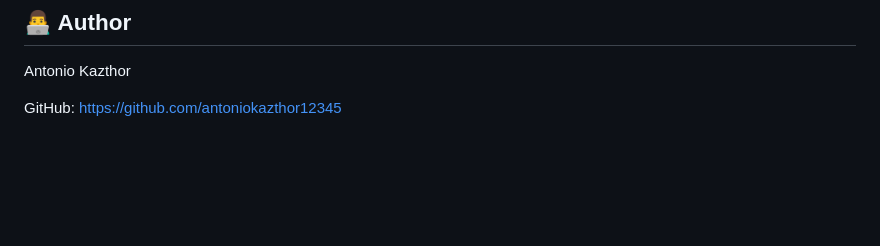
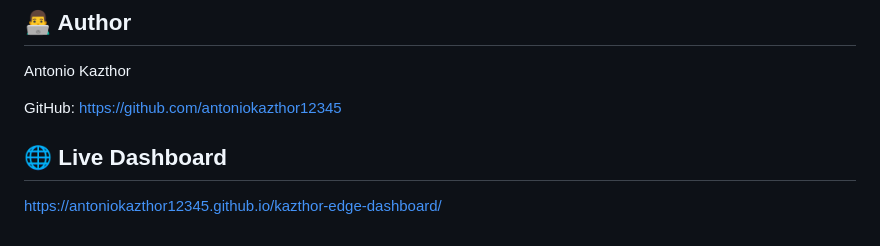
Before and after one commit to antoniokazthor12345/kazthor-edge-dashboard, a Markdown page: README.md, the part around the change. GitHub-like rendering; blank space fills up the shorter version.

Commit message:
Add live dashboard link to README

```diff
--- a/README.md
+++ b/README.md
@@ -163,3 +163,7 @@ Antonio Kazthor
 
 GitHub:
 https://github.com/antoniokazthor12345
+
+## 🌐 Live Dashboard
+
+https://antoniokazthor12345.github.io/kazthor-edge-dashboard/
```
